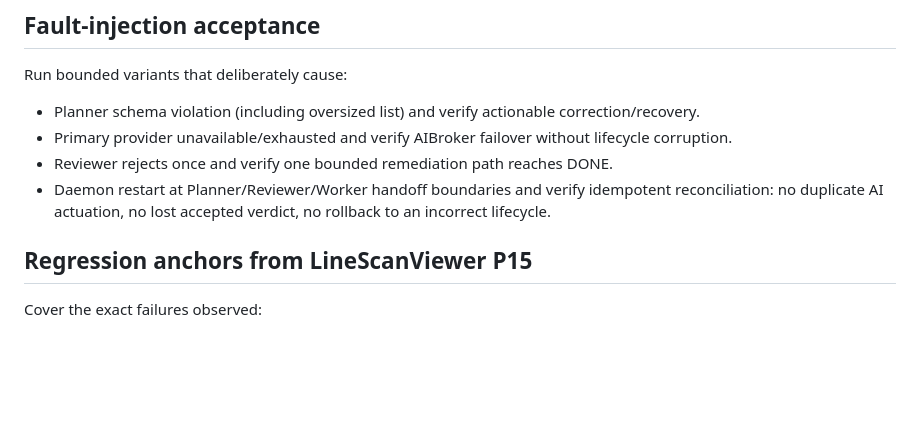
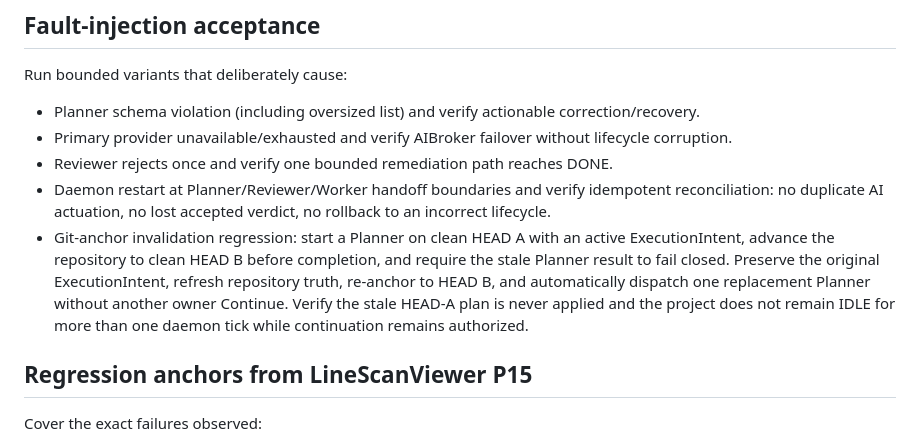
Before and after one commit to zhengyi-beijing/DevOrchestrator, a Markdown page: agent/staged/P16.8.md, the part around the change. Drawn GitHub-style; blank space fills up the shorter version.

Commit message:
test-add-planner-reanchor-regression

```diff
--- a/agent/staged/P16.8.md
+++ b/agent/staged/P16.8.md
@@ -42,6 +42,7 @@ Run bounded variants that deliberately cause:
 - Primary provider unavailable/exhausted and verify AIBroker failover without lifecycle corruption.
 - Reviewer rejects once and verify one bounded remediation path reaches DONE.
 - Daemon restart at Planner/Reviewer/Worker handoff boundaries and verify idempotent reconciliation: no duplicate AI actuation, no lost accepted verdict, no rollback to an incorrect lifecycle.
+- Git-anchor invalidation regression: start a Planner on clean HEAD A with an active ExecutionIntent, advance the repository to clean HEAD B before completion, and require the stale Planner result to fail closed. Preserve the original ExecutionIntent, refresh repository truth, re-anchor to HEAD B, and automatically dispatch one replacement Planner without another owner Continue. Verify the stale HEAD-A plan is never applied and the project does not remain IDLE for more than one daemon tick while continuation remains authorized.
 
 ## Regression anchors from LineScanViewer P15
 Cover the exact failures observed:
```
